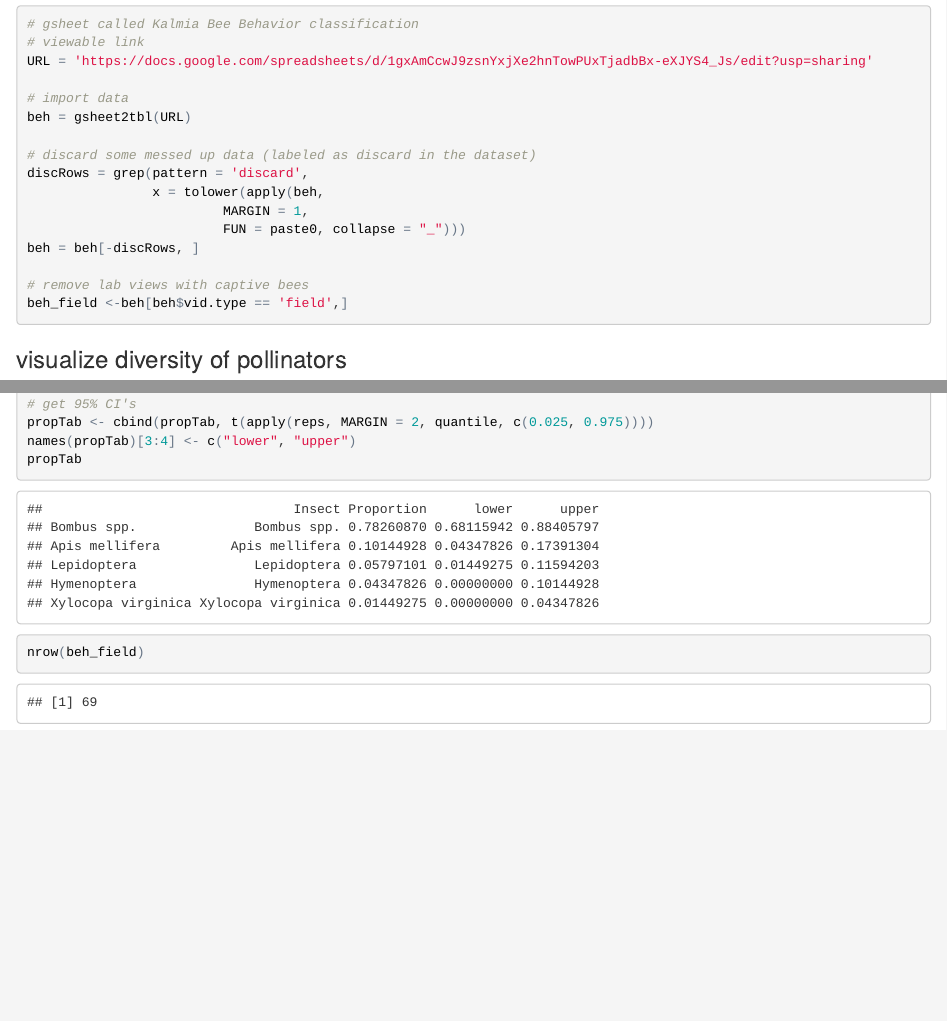
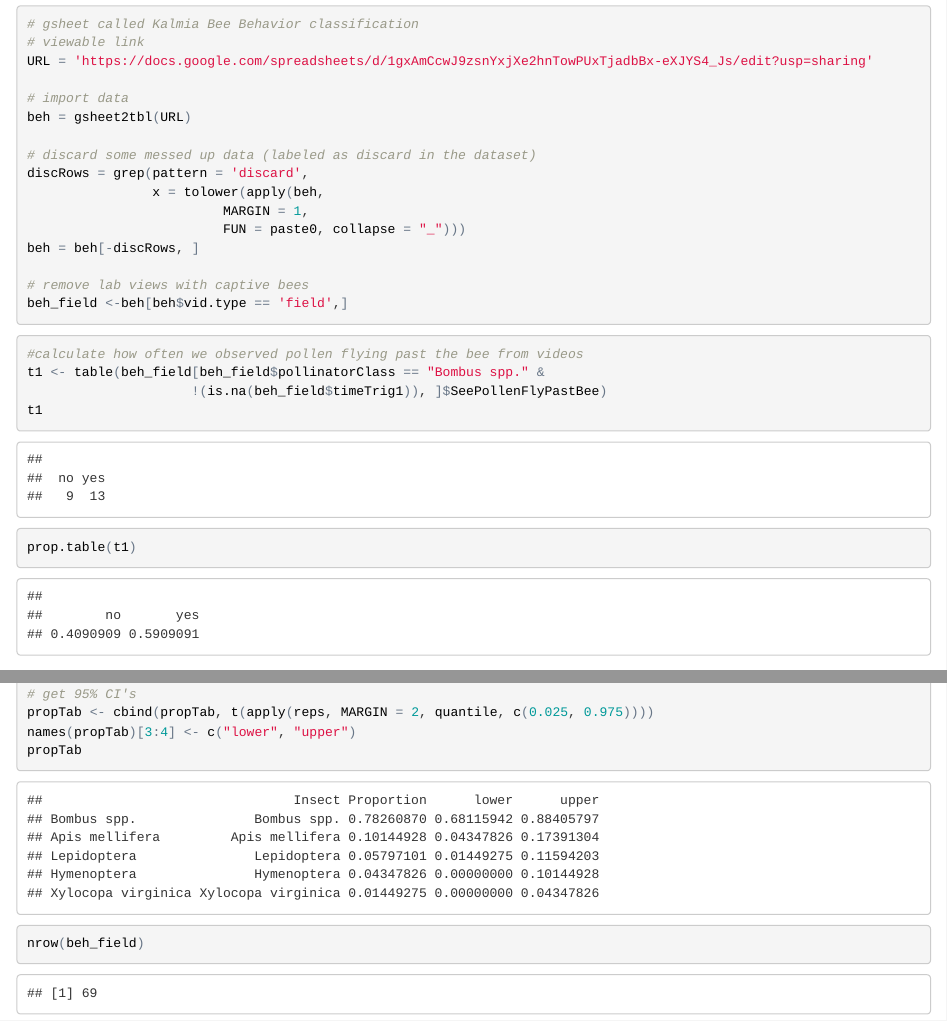
Before and after one commit to callinSwitzer/Kalmia, an R Markdown document (KalmiaBeeBehaviorAnalysis.Rmd): the page in a window 1100 px wide, from 1270 px down, and a second part further down, joined at a grey line. The pictures show the output file KalmiaBeeBehaviorAnalysis.html that the author committed with the source, opened offline.

Commit message:
tabulated pollen flying past bee1

````diff
--- a/KalmiaBeeBehaviorAnalysis.Rmd
+++ b/KalmiaBeeBehaviorAnalysis.Rmd
@@ -54,6 +54,16 @@ beh = beh[-discRows, ]
 
 # remove lab views with captive bees
 beh_field <-beh[beh$vid.type == 'field',]
+```
+
+
+```{r}
+#calculate how often we observed pollen flying past the bee from videos
+t1 <- table(beh_field[beh_field$pollinatorClass == "Bombus spp." &
+                     !(is.na(beh_field$timeTrig1)), ]$SeePollenFlyPastBee)
+t1
+
+prop.table(t1)
 ```
 
 
````
Also changed, not shown: KalmiaBeeBehaviorAnalysis.html, KalmiaBeeBehaviorAnalysis.nb.html, 1 other file.
